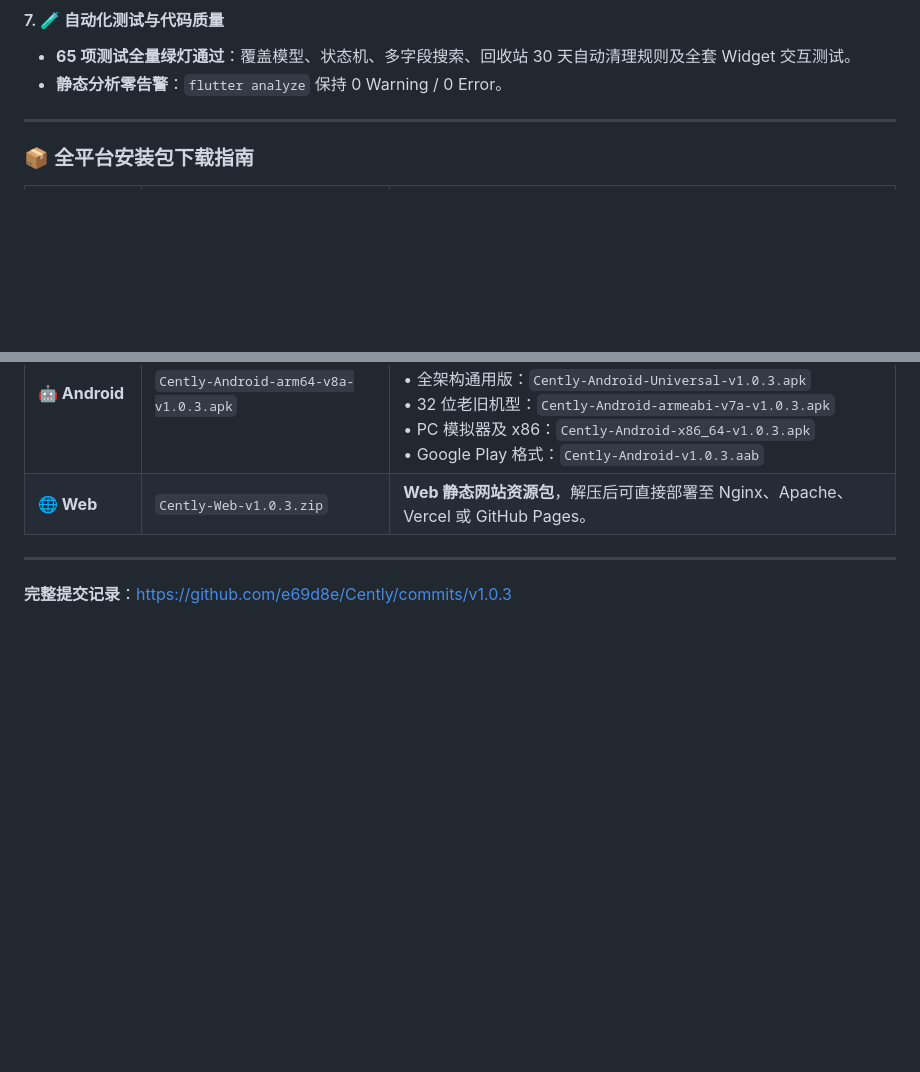
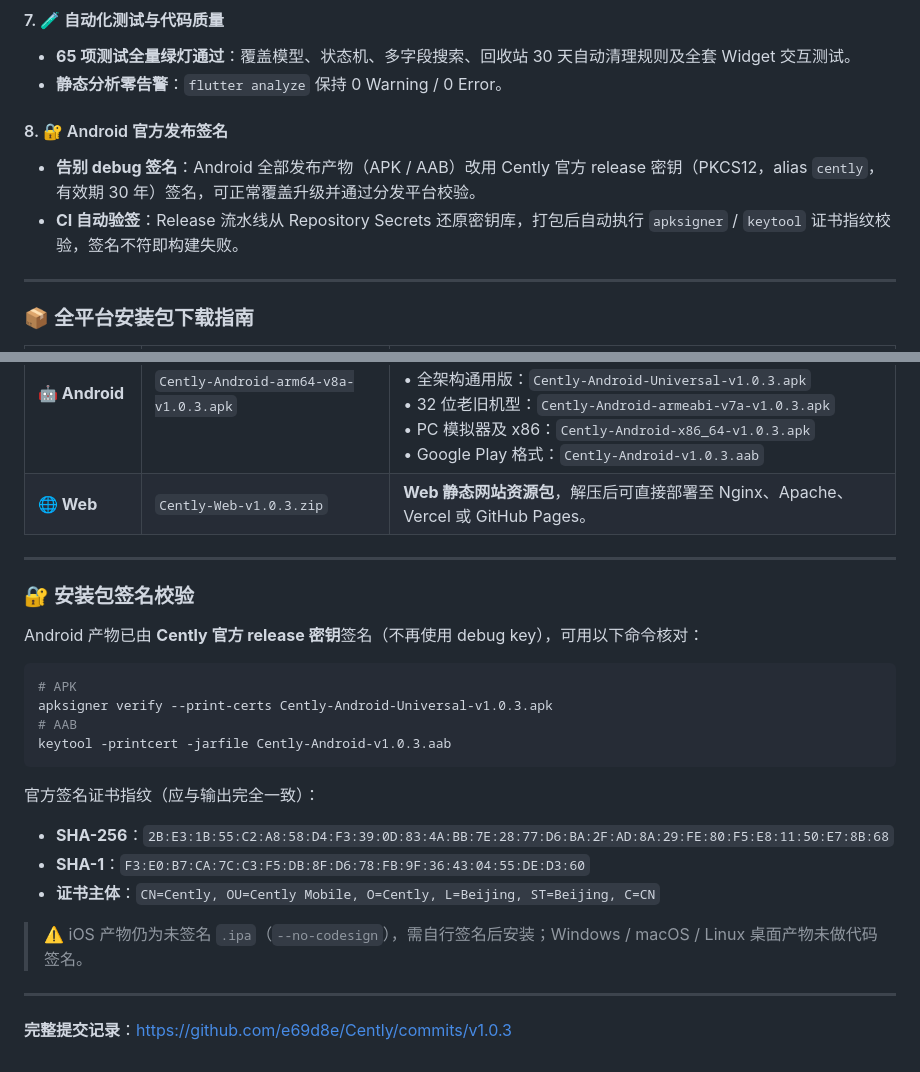
Before and after one commit to e69d8e/Cently, a Markdown page: .github/RELEASE_NOTES_v1.0.3.md, 2 parts joined by grey strips. GitHub-like rendering; blank space fills up the shorter version.

Commit message:
docs: v1.0.3 发布说明补充 Android 官方签名与校验指纹
- 新增「Android 官方发布签名」变更条目
- 新增「安装包签名校验」章节：apksigner / keytool 校验命令与官方证书 SHA-256/SHA-1 指纹

````diff
--- a/.github/RELEASE_NOTES_v1.0.3.md
+++ b/.github/RELEASE_NOTES_v1.0.3.md
@@ -47,6 +47,10 @@
 - **65 项测试全量绿灯通过**：覆盖模型、状态机、多字段搜索、回收站 30 天自动清理规则及全套 Widget 交互测试。
 - **静态分析零告警**：`flutter analyze` 保持 0 Warning / 0 Error。
 
+#### 8. 🔐 Android 官方发布签名
+- **告别 debug 签名**：Android 全部发布产物（APK / AAB）改用 Cently 官方 release 密钥（PKCS12，alias `cently`，有效期 30 年）签名，可正常覆盖升级并通过分发平台校验。
+- **CI 自动验签**：Release 流水线从 Repository Secrets 还原密钥库，打包后自动执行 `apksigner` / `keytool` 证书指纹校验，签名不符即构建失败。
+
 ---
 
 ### 📦 全平台安装包下载指南
@@ -62,4 +66,25 @@
 
 ---
 
+### 🔐 安装包签名校验
+
+Android 产物已由 **Cently 官方 release 密钥**签名（不再使用 debug key），可用以下命令核对：
+
+```bash
+# APK
+apksigner verify --print-certs Cently-Android-Universal-v1.0.3.apk
+# AAB
+keytool -printcert -jarfile Cently-Android-v1.0.3.aab
+```
+
+官方签名证书指纹（应与输出完全一致）：
+
+- **SHA-256**：`2B:E3:1B:55:C2:A8:58:D4:F3:39:0D:83:4A:BB:7E:28:77:D6:BA:2F:AD:8A:29:FE:80:F5:E8:11:50:E7:8B:68`
+- **SHA-1**：`F3:E0:B7:CA:7C:C3:F5:DB:8F:D6:78:FB:9F:36:43:04:55:DE:D3:60`
+- **证书主体**：`CN=Cently, OU=Cently Mobile, O=Cently, L=Beijing, ST=Beijing, C=CN`
+
+> ⚠️ iOS 产物仍为未签名 `.ipa`（`--no-codesign`），需自行签名后安装；Windows / macOS / Linux 桌面产物未做代码签名。
+
+---
+
 **完整提交记录**：https://github.com/e69d8e/Cently/commits/v1.0.3
````
